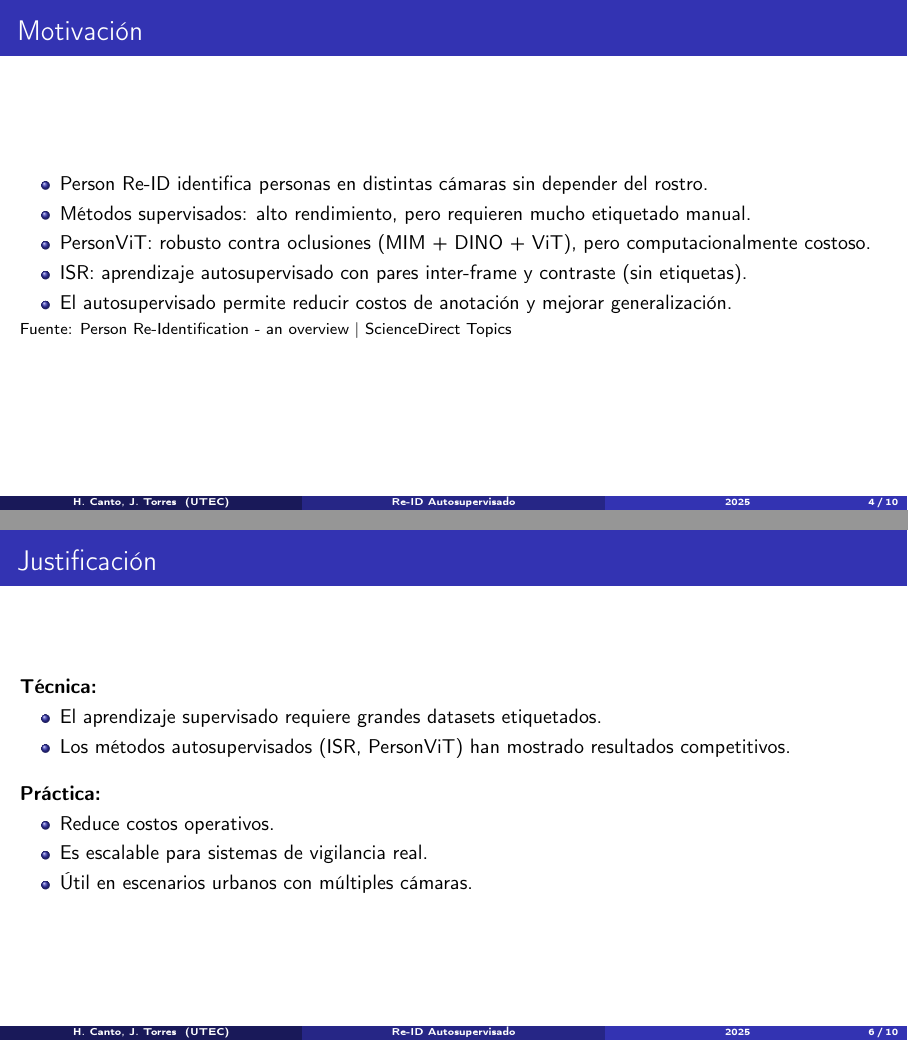
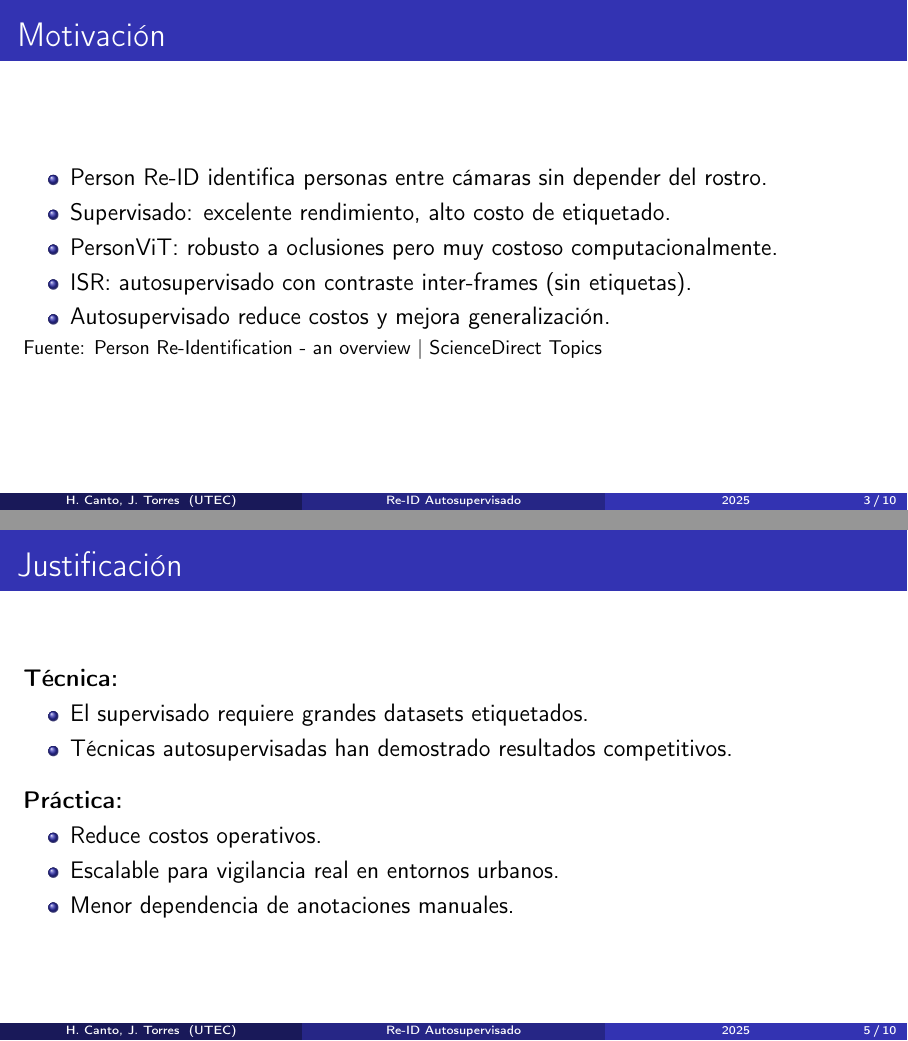
Before and after one commit to demon21382024/TESIS_PRESENTACI-N, LaTeX slides (presentacion.tex): pages 4 and 6 of 10 before the commit and pages 3 and 5 of 10 after it, joined at a grey line. Compiled offline with pdfLaTeX.

Commit message:
(add): Se ha corregido las secciones y se ha añadido el pipeline metodologico

```diff
--- a/presentacion.tex
+++ b/presentacion.tex
@@ -1,4 +1,4 @@
-\documentclass[10pt,aspectratio=169]{beamer}
+\documentclass[12pt,aspectratio=169]{beamer}
 
 % ==============================
 %     TEMAS Y PAQUETES
@@ -50,2 +50,3 @@ Reidentificación de personas aplicando aprendizaje autosupervisado.
 % ==============================
 
+\section{Motivación}
@@ -65,11 +53,11 @@ Reidentificación de personas aplicando aprendizaje autosupervisado.
 
 \begin{frame}{Motivación}
 \begin{itemize}
-    \item Person Re-ID identifica personas en distintas cámaras sin depender del rostro.
-    \item Métodos supervisados: alto rendimiento, pero requieren mucho etiquetado manual.
-    \item PersonViT: robusto contra oclusiones (MIM + DINO + ViT), pero computacionalmente costoso.
-    \item ISR: aprendizaje autosupervisado con pares inter-frame y contraste (sin etiquetas).
-    \item El autosupervisado permite reducir costos de anotación y mejorar generalización.
+    \item Person Re-ID identifica personas entre cámaras sin depender del rostro.
+    \item Supervisado: excelente rendimiento, alto costo de etiquetado.
+    \item PersonViT: robusto a oclusiones pero muy costoso computacionalmente.
+    \item ISR: autosupervisado con contraste inter-frames (sin etiquetas).
+    \item Autosupervisado reduce costos y mejora generalización.
 \end{itemize}
 
 \footnotesize Fuente: Person Re-Identification - an overview | ScienceDirect Topics
@@ -93,11 +83,11 @@ computacional?
+\section{Justificación}
 
 \begin{frame}{Justificación}
 
 \textbf{Técnica:}
 \begin{itemize}
-    \item El aprendizaje supervisado requiere grandes datasets etiquetados.
-    \item Los métodos autosupervisados (ISR, PersonViT) han mostrado
-    resultados competitivos.
+    \item El supervisado requiere grandes datasets etiquetados.
+    \item Técnicas autosupervisadas han demostrado resultados competitivos.
 \end{itemize}
 
 \vspace{0.3cm}
@@ -105,38 +95,53 @@ computacional?
 \textbf{Práctica:}
 \begin{itemize}
     \item Reduce costos operativos.
-    \item Es escalable para sistemas de vigilancia real.
-    \item Útil en escenarios urbanos con múltiples cámaras.
+    \item Escalable para vigilancia real en entornos urbanos.
+    \item Menor dependencia de anotaciones manuales.
 \end{itemize}
+
 \end{frame}
 
 % ==============================
-%     SLIDE 6: OBJETIVO GENERAL
+%           SECCION 4
 % ==============================
+
+\section{Objetivos}
 
 \begin{frame}{Objetivo General}
 Proponer un método autosupervisado para reidentificación de personas,
-evaluando su capacidad de reducir la dependencia de datos etiquetados y
+evaluando su capacidad de reducir dependencia de datos etiquetados y
 mejorar la generalización en condiciones reales.
 \end{frame}
-
-% ==============================
-%   SLIDE 7: OBJETIVOS ESPECÍFICOS
-% ==============================
 
 \begin{frame}{Objetivos Específicos}
 \begin{itemize}
     \item Seleccionar datasets adecuados para entrenamiento y evaluación.
     \item Definir métricas relevantes: Rank-1, mAP.
     \item Explorar técnicas autosupervisadas aplicables a Re-ID.
-    \item Comparar el enfoque autosupervisado con métodos supervisados.
+    \item Comparar enfoque autosupervisado vs supervisado.
     \item Evaluar escalabilidad y desafíos prácticos.
 \end{itemize}
 \end{frame}
 
 % ==============================
-%         SLIDE 8: REFERENCIAS
+%     SLIDE: PIPELINE
 % ==============================
+
+\section{Pipeline Metodológico}
+
+\begin{frame}{Pipeline Metodológico}
+\centering
+\includegraphics[width=0.42\textwidth]{pipeline.jpeg}
+
+\vspace{0.3cm}
+{\footnotesize \textbf{Fuente:} Elaboración propia.}
+\end{frame}
+
+% ==============================
+%           SECCION 5
+% ==============================
+
+\section{Referencias}
 
 \begin{frame}{Referencias}
 \footnotesize
```
Also changed, not shown: pipeline.jpeg (added), presentacion.pdf, presentacion.tex (37 more changed lines), 8 other files.
